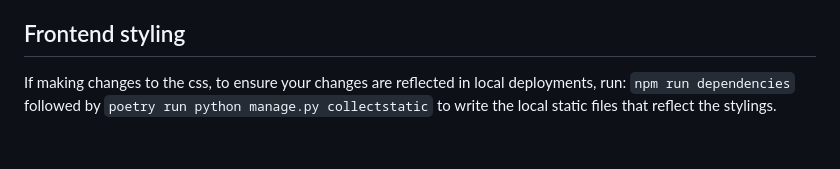
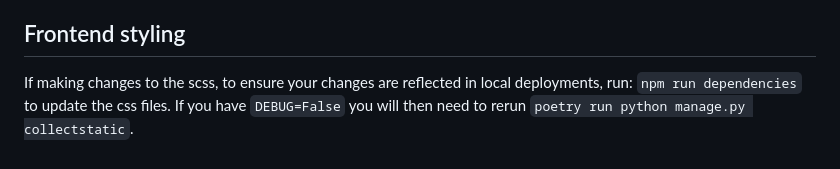
Before and after one commit to ministryofjustice/find-moj-data, a Markdown page: README.md, the part around the change. GitHub-like rendering.

Commit message:
Update README.md
Co-authored-by: Mat <MatMoore@users.noreply.github.com>

```diff
--- a/README.md
+++ b/README.md
@@ -71,6 +71,5 @@ and run `npm install -g chromedriver chromedriver@latest` to install the latest
 
 ## Frontend styling
 
-If making changes to the css, to ensure your changes are reflected in local deployments, run:
-`npm run dependencies` followed by `poetry run python manage.py collectstatic` to write the
-local static files that reflect the stylings.
+If making changes to the scss, to ensure your changes are reflected in local deployments, run:
+`npm run dependencies` to update the css files. If you have `DEBUG=False` you will then need to rerun `poetry run python manage.py collectstatic`.
```
